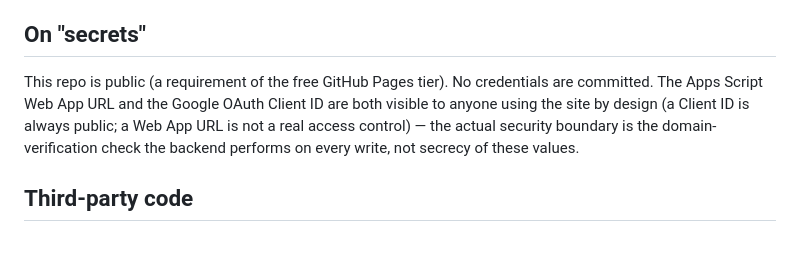
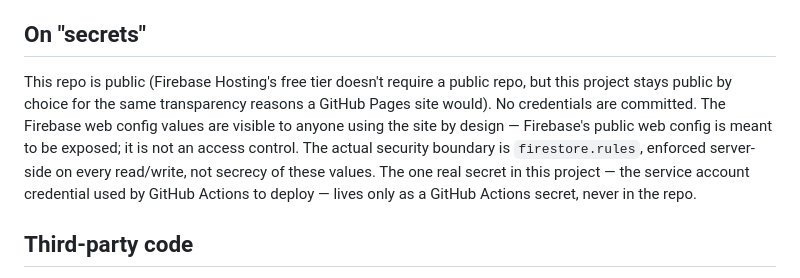
Before and after one commit to EddieM30/ptk-hub-trial, a Markdown page: README.md, the part around one of its changes. Drawn GitHub-style; blank space fills up the shorter version.

```diff
--- a/README.md
+++ b/README.md
@@ -96,12 +103,15 @@ account:
 
 ## On "secrets"
 
-This repo is public (a requirement of the free GitHub Pages tier). No
-credentials are committed. The Apps Script Web App URL and the Google OAuth
-Client ID are both visible to anyone using the site by design (a Client ID is
-always public; a Web App URL is not a real access control) — the actual
-security boundary is the domain-verification check the backend performs on
-every write, not secrecy of these values.
+This repo is public (Firebase Hosting's free tier doesn't require a public
+repo, but this project stays public by choice for the same transparency
+reasons a GitHub Pages site would). No credentials are committed. The
+Firebase web config values are visible to anyone using the site by design —
+Firebase's public web config is meant to be exposed; it is not an access
+control. The actual security boundary is `firestore.rules`, enforced
+server-side on every read/write, not secrecy of these values. The one real
+secret in this project — the service account credential used by GitHub
+Actions to deploy — lives only as a GitHub Actions secret, never in the repo.
 
 ## Third-party code
 
```
Also changed, not shown: other parts of README.md (+43 -36 lines), firebase/DEPLOYMENT.md (added, +93 -0 lines).
